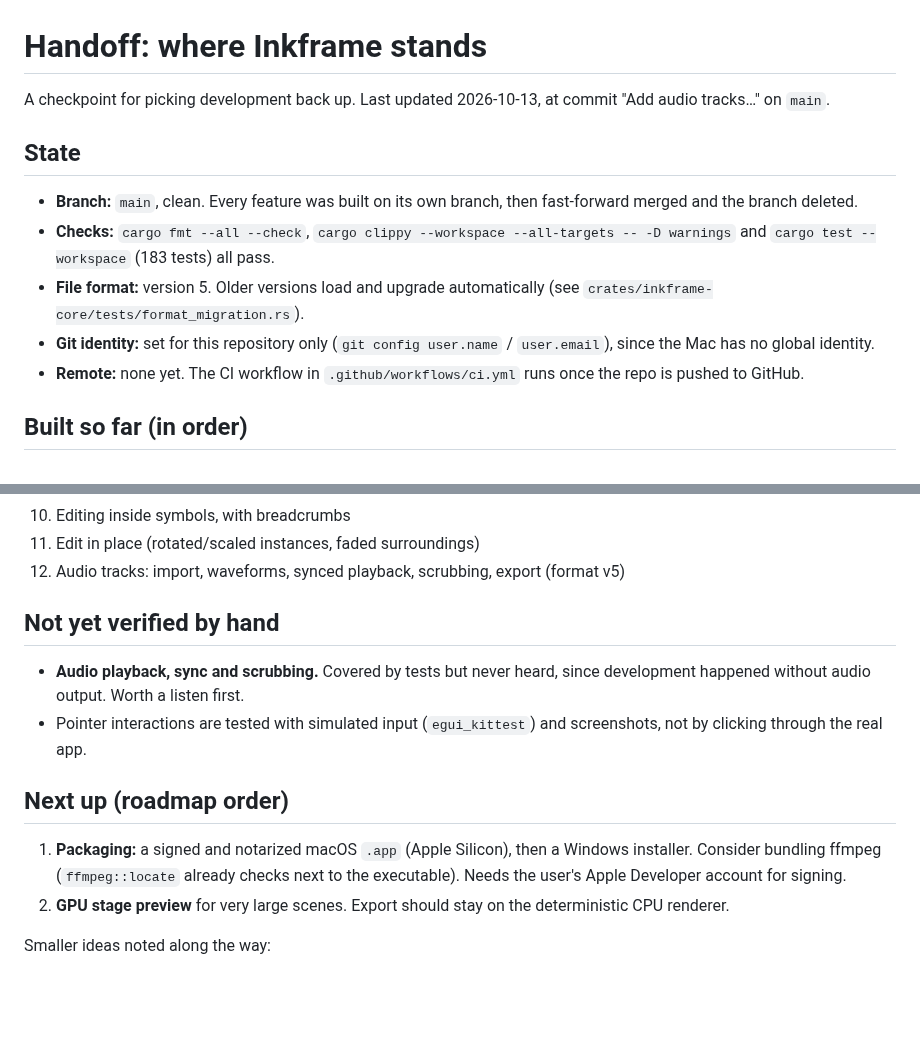
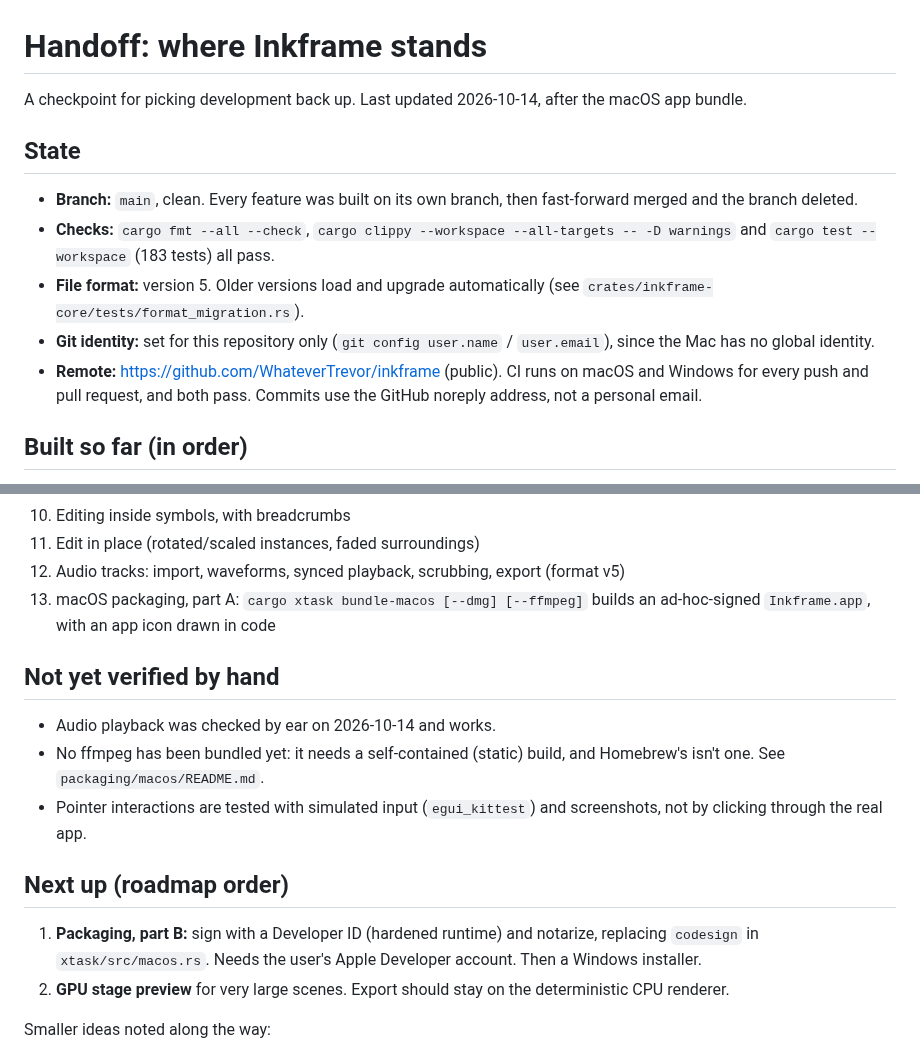
Before and after one commit to WhateverTrevor/inkframe, a Markdown page: docs/HANDOFF.md, 2 parts joined by grey strips. Rendered like a GitHub page; blank space fills up the shorter version.

```diff
--- a/docs/HANDOFF.md
+++ b/docs/HANDOFF.md
@@ -1,7 +1,7 @@
 # Handoff: where Inkframe stands
 
-A checkpoint for picking development back up. Last updated 2026-10-13,
-at commit "Add audio tracks…" on `main`.
+A checkpoint for picking development back up. Last updated 2026-10-14,
+after the macOS app bundle.
 
 ## State
 
@@ -14,8 +14,9 @@ at commit "Add audio tracks…" on `main`.
   (see `crates/inkframe-core/tests/format_migration.rs`).
 - **Git identity:** set for this repository only (`git config user.name` /
   `user.email`), since the Mac has no global identity.
-- **Remote:** none yet. The CI workflow in `.github/workflows/ci.yml` runs
-  once the repo is pushed to GitHub.
+- **Remote:** https://github.com/WhateverTrevor/inkframe (public). CI runs
+  on macOS and Windows for every push and pull request, and both pass.
+  Commits use the GitHub noreply address, not a personal email.
 
 ## Built so far (in order)
 
@@ -33,20 +34,22 @@ at commit "Add audio tracks…" on `main`.
 11. Edit in place (rotated/scaled instances, faded surroundings)
 12. Audio tracks: import, waveforms, synced playback, scrubbing, export
     (format v5)
+13. macOS packaging, part A: `cargo xtask bundle-macos [--dmg] [--ffmpeg]`
+    builds an ad-hoc-signed `Inkframe.app`, with an app icon drawn in code
 
 ## Not yet verified by hand
 
-- **Audio playback, sync and scrubbing.** Covered by tests but never heard,
-  since development happened without audio output. Worth a listen first.
+- Audio playback was checked by ear on 2026-10-14 and works.
+- No ffmpeg has been bundled yet: it needs a self-contained (static) build,
+  and Homebrew's isn't one. See `packaging/macos/README.md`.
 - Pointer interactions are tested with simulated input (`egui_kittest`) and
   screenshots, not by clicking through the real app.
 
 ## Next up (roadmap order)
 
-1. **Packaging:** a signed and notarized macOS `.app` (Apple Silicon), then a
-   Windows installer. Consider bundling ffmpeg (`ffmpeg::locate` already
-   checks next to the executable). Needs the user's Apple Developer account
-   for signing.
+1. **Packaging, part B:** sign with a Developer ID (hardened runtime) and
+   notarize, replacing `codesign` in `xtask/src/macos.rs`. Needs the user's
+   Apple Developer account. Then a Windows installer.
 2. **GPU stage preview** for very large scenes. Export should stay on the
    deterministic CPU renderer.
 
```
Also changed, not shown: ARCHITECTURE.md (+12 -0 lines), README.md (+15 -1 lines), packaging/macos/README.md (added, +49 -0 lines), assets/icon/inkframe-1024.png (added), assets/icon/inkframe-256.png (added), 10 other files.
